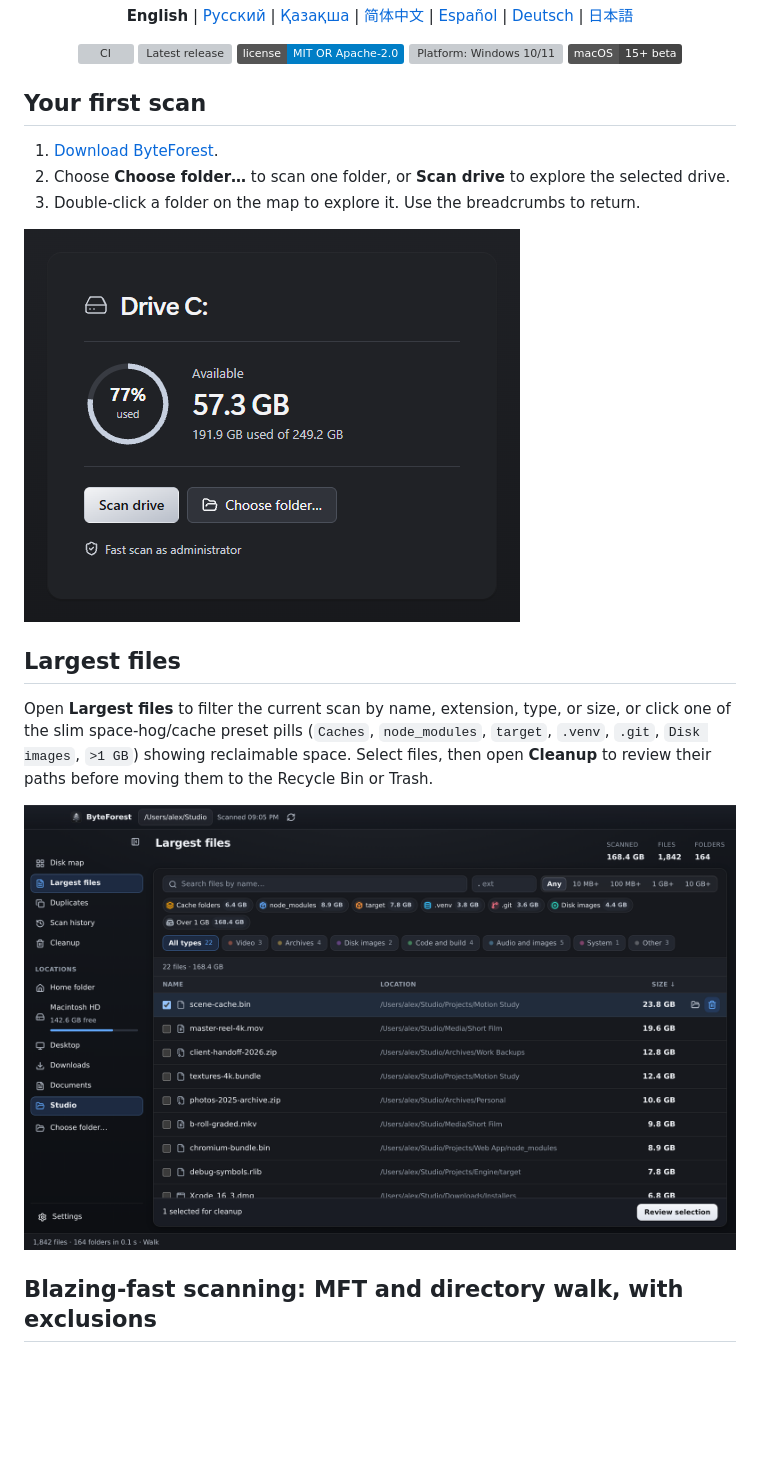
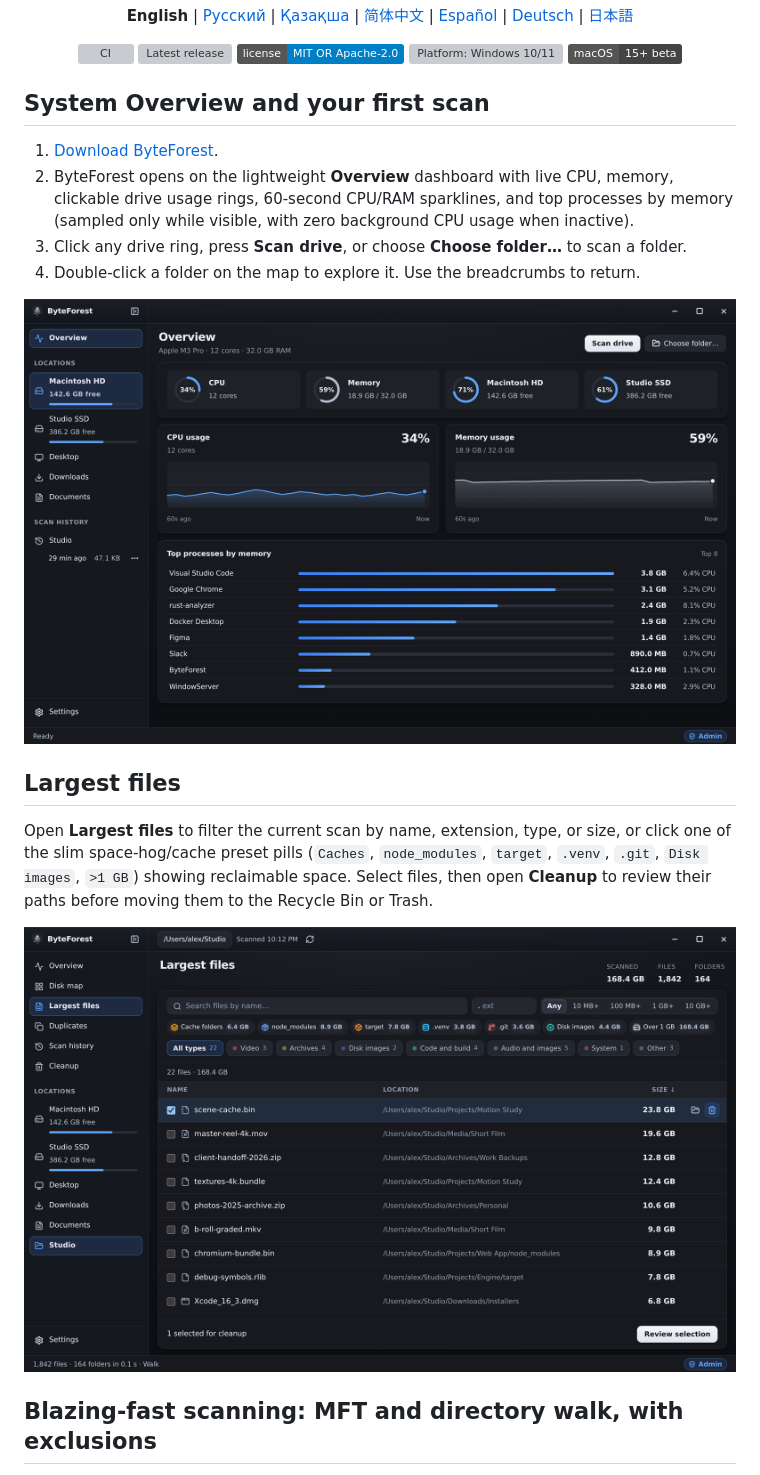
Before and after one commit to ErnarIT12/ByteForest, a Markdown page: README.md, the part around one of its changes. Drawn GitHub-style; pictures changed too: docs/screenshots/overview-graphite.png (added), docs/screenshots/windows-largest-files.png; badges without logos; blank space fills up the shorter version; grey boxes are pictures that could not be loaded.

Commit message:
docs: add Overview screenshot and refresh README and CHANGELOG

```diff
--- a/README.md
+++ b/README.md
@@ -16,13 +16,14 @@
   <img alt="Platform: macOS 15+ beta" src="https://img.shields.io/badge/macOS-15%2B%20beta-444444">
 </p>
 
-## Your first scan
+## System Overview and your first scan
 
 1. [Download ByteForest](https://github.com/ErnarIT12/ByteForest/releases).
-2. Choose **Choose folder…** to scan one folder, or **Scan drive** to explore the selected drive.
-3. Double-click a folder on the map to explore it. Use the breadcrumbs to return.
+2. ByteForest opens on the lightweight **Overview** dashboard with live CPU, memory, clickable drive usage rings, 60-second CPU/RAM sparklines, and top processes by memory (sampled only while visible, with zero background CPU usage when inactive).
+3. Click any drive ring, press **Scan drive**, or choose **Choose folder…** to scan a folder.
+4. Double-click a folder on the map to explore it. Use the breadcrumbs to return.
 
-![First scan on Windows](docs/screenshots/windows-first-scan.png)
+![ByteForest Overview dashboard in Graphite](docs/screenshots/overview-graphite.png)
 
 ## Largest files
 
```
Also changed, not shown: other parts of README.md (+1 -1 lines), CHANGELOG.md (+4 -0 lines), docs/screenshots/duplicates-graphite.png, docs/screenshots/macos-sunburst-silver.png, docs/screenshots/macos-treemap-graphite.png.
